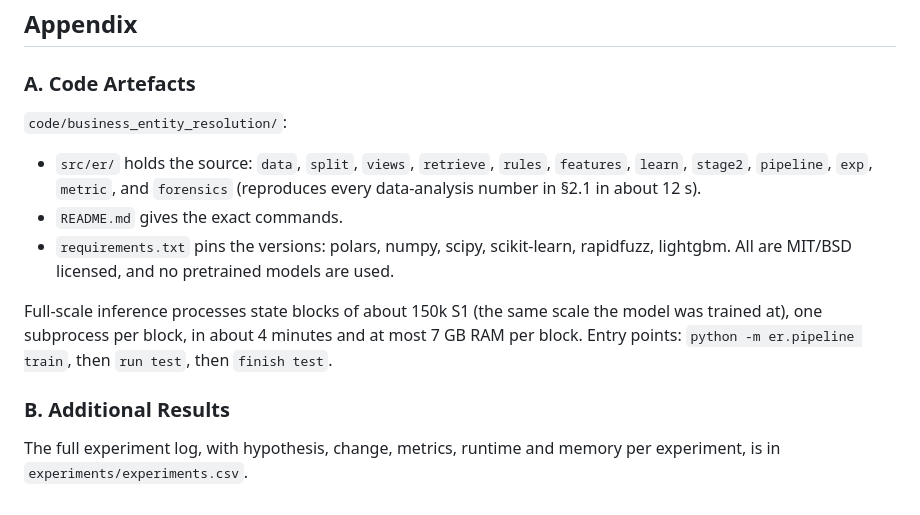
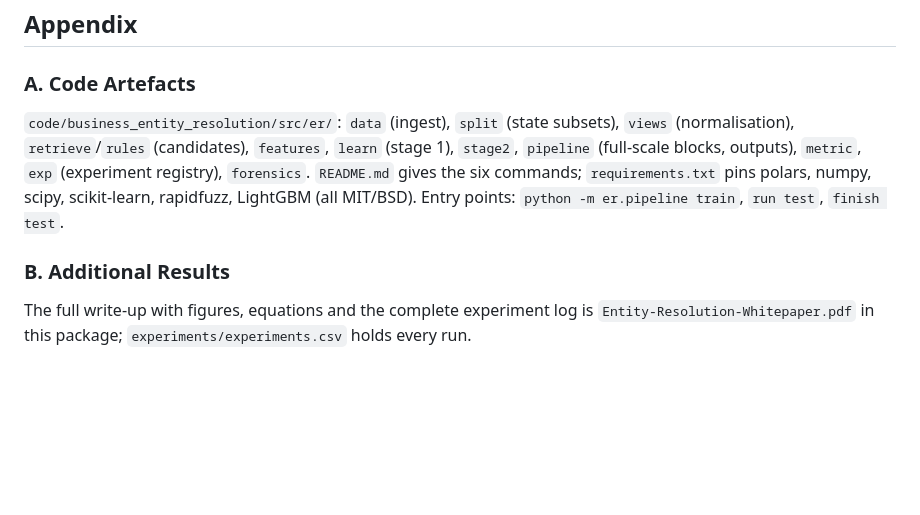
Before and after one commit to Senshi9898/Amazon-ML, a Markdown page: submission/Documentation_template.md, the part around one of its changes. Drawn GitHub-style; blank space fills up the shorter version.

```diff
--- a/submission/Documentation_template.md
+++ b/submission/Documentation_template.md
@@ -89,12 +62,7 @@ The largest gains came from understanding how the data was generated, not from m
 ## Appendix
 
 ### A. Code Artefacts
-`code/business_entity_resolution/`:
-- `src/er/` holds the source: `data`, `split`, `views`, `retrieve`, `rules`, `features`, `learn`, `stage2`, `pipeline`, `exp`, `metric`, and `forensics` (reproduces every data-analysis number in §2.1 in about 12 s).
-- `README.md` gives the exact commands.
-- `requirements.txt` pins the versions: polars, numpy, scipy, scikit-learn, rapidfuzz, lightgbm. All are MIT/BSD licensed, and no pretrained models are used.
-
-Full-scale inference processes state blocks of about 150k S1 (the same scale the model was trained at), one subprocess per block, in about 4 minutes and at most 7 GB RAM per block. Entry points: `python -m er.pipeline train`, then `run test`, then `finish test`.
+`code/business_entity_resolution/src/er/`: `data` (ingest), `split` (state subsets), `views` (normalisation), `retrieve`/`rules` (candidates), `features`, `learn` (stage 1), `stage2`, `pipeline` (full-scale blocks, outputs), `metric`, `exp` (experiment registry), `forensics`. `README.md` gives the six commands; `requirements.txt` pins polars, numpy, scipy, scikit-learn, rapidfuzz, LightGBM (all MIT/BSD). Entry points: `python -m er.pipeline train`, `run test`, `finish test`.
 
 ### B. Additional Results
-The full experiment log, with hypothesis, change, metrics, runtime and memory per experiment, is in `experiments/experiments.csv`.
+The full write-up with figures, equations and the complete experiment log is `Entity-Resolution-Whitepaper.pdf` in this package; `experiments/experiments.csv` holds every run.
```
Also changed, not shown: other parts of submission/Documentation_template.md (+25 -52 lines).
